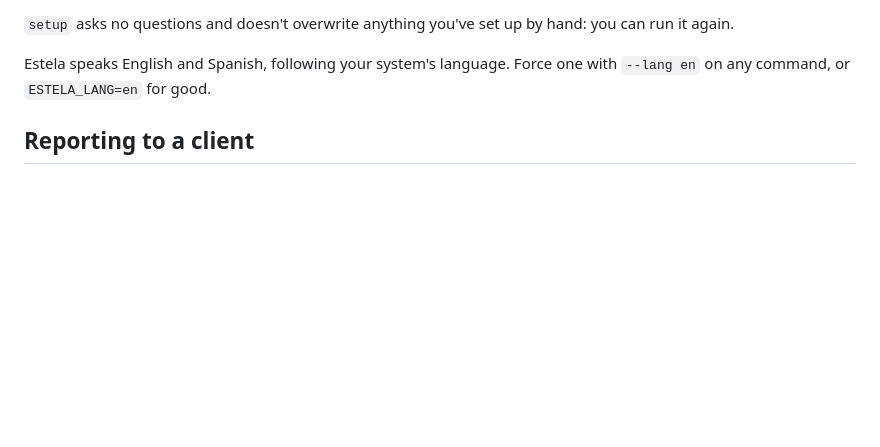
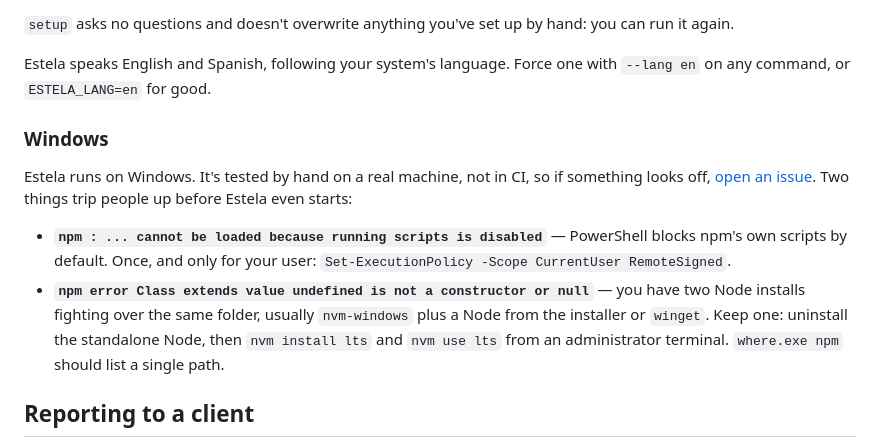
Before and after one commit to jdleonruiz/estela-cli, a Markdown page: README.md, the part around the change. GitHub-like rendering; blank space fills up the shorter version.

```diff
--- a/README.md
+++ b/README.md
@@ -60,6 +60,21 @@ you can run it again.
 
 Estela speaks English and Spanish, following your system's language. Force one
 with `--lang en` on any command, or `ESTELA_LANG=en` for good.
+
+### Windows
+
+Estela runs on Windows. It's tested by hand on a real machine, not in CI, so if
+something looks off, [open an issue](https://github.com/jdleonruiz/estela-cli/issues).
+Two things trip people up before Estela even starts:
+
+- **`npm : ... cannot be loaded because running scripts is disabled`** —
+  PowerShell blocks npm's own scripts by default. Once, and only for your user:
+  `Set-ExecutionPolicy -Scope CurrentUser RemoteSigned`.
+- **`npm error Class extends value undefined is not a constructor or null`** —
+  you have two Node installs fighting over the same folder, usually
+  `nvm-windows` plus a Node from the installer or `winget`. Keep one: uninstall
+  the standalone Node, then `nvm install lts` and `nvm use lts` from an
+  administrator terminal. `where.exe npm` should list a single path.
 
 ## Reporting to a client
 
```
Also changed, not shown: README.es.md (+15 -0 lines).
